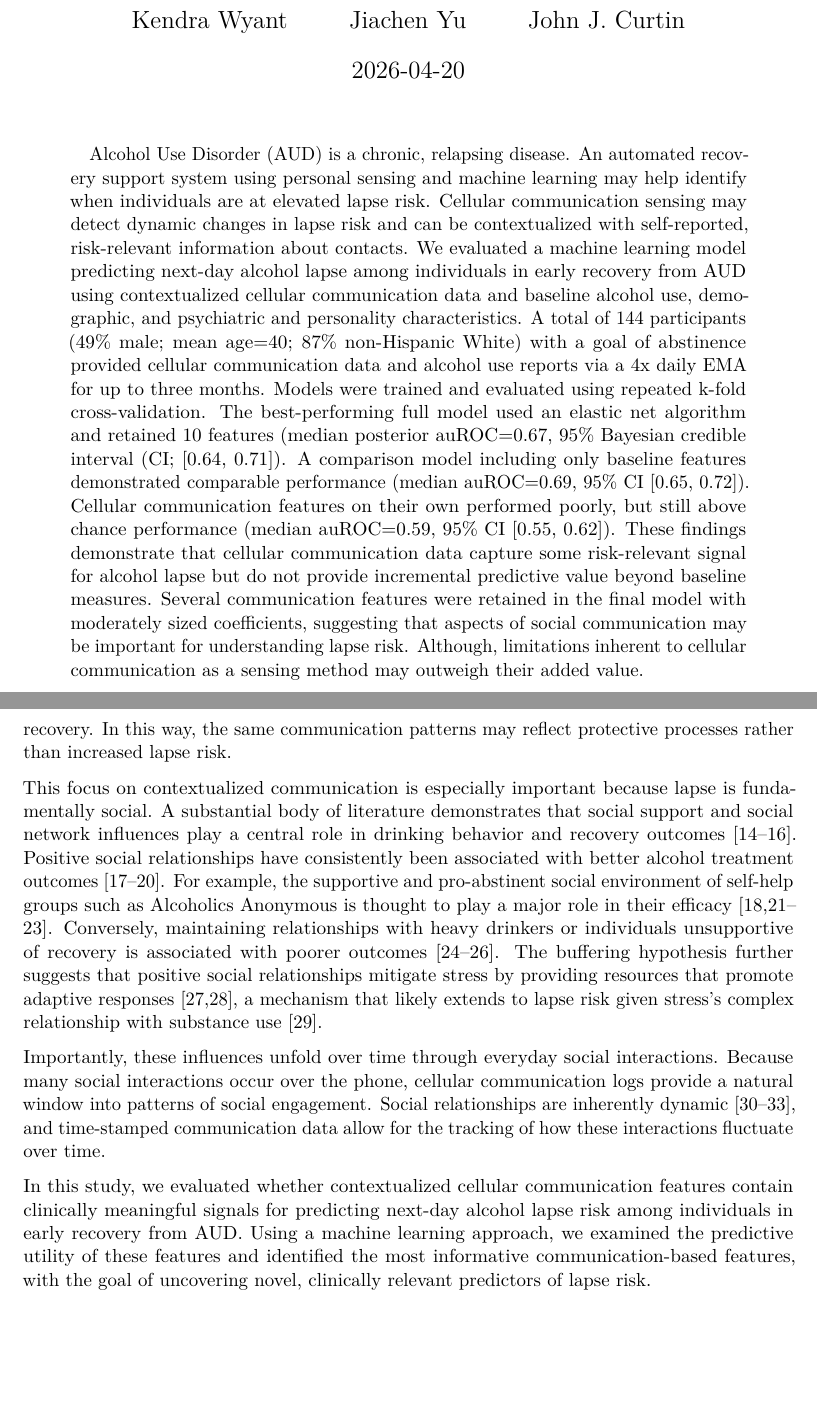
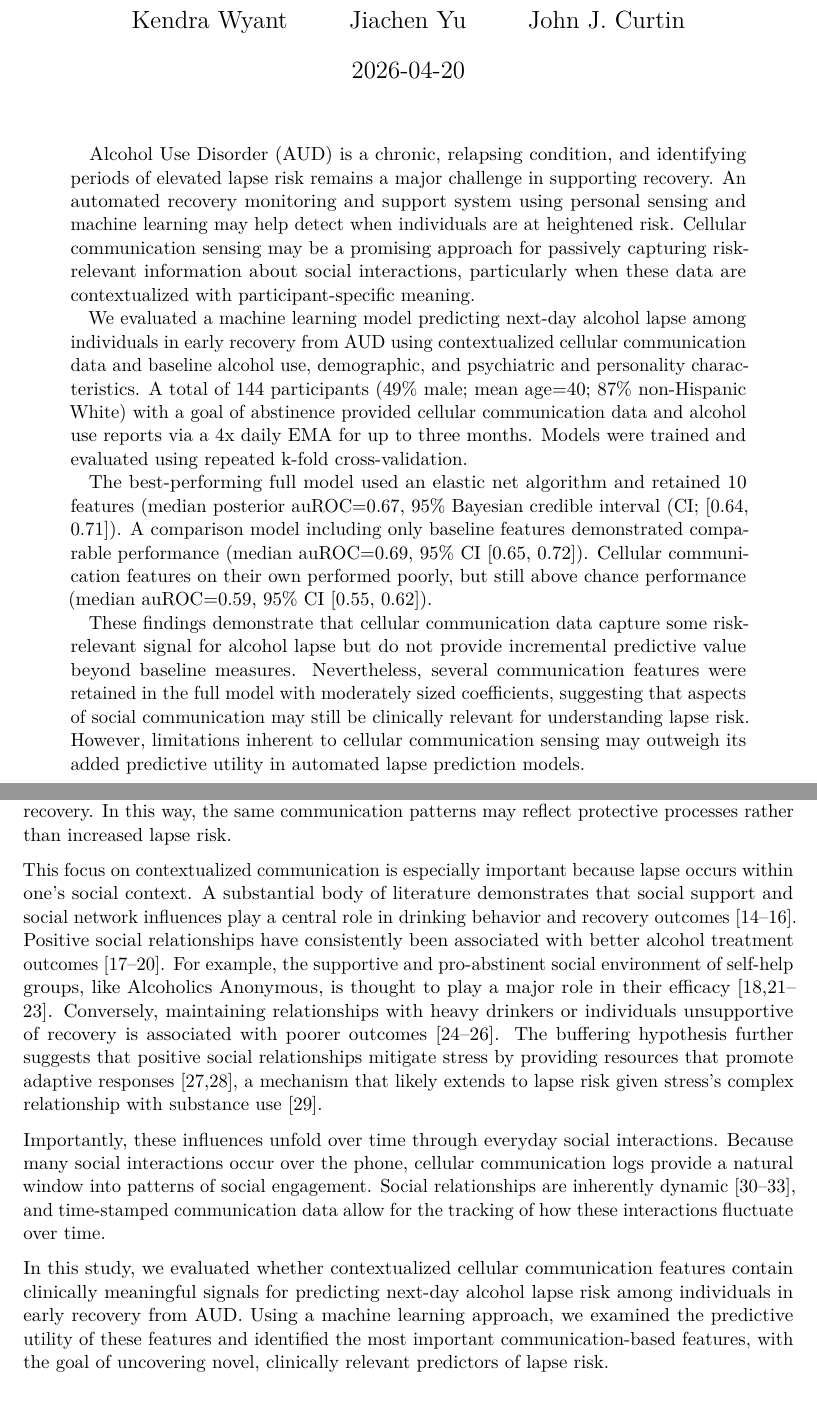
Before and after one commit to jjcurtin/study_messages, a LaTeX paper (_tex/index.tex): two parts of pages 1 and 3 of 18, joined at a grey line, cut so that both start at the same text, the shorter picture padded with empty space. Compiled offline with pdfLaTeX.

Commit message:
Built site for gh-pages

```diff
--- a/_tex/index.tex
+++ b/_tex/index.tex
@@ -205,33 +205,40 @@ Prediction During Early Recovery from Alcohol Use Disorder}
 \begin{document}
 \maketitle
 \begin{abstract}
-Alcohol Use Disorder (AUD) is a chronic, relapsing disease. An automated
-recovery support system using personal sensing and machine learning may
-help identify when individuals are at elevated lapse risk. Cellular
-communication sensing may detect dynamic changes in lapse risk and can
-be contextualized with self-reported, risk-relevant information about
-contacts. We evaluated a machine learning model predicting next-day
-alcohol lapse among individuals in early recovery from AUD using
-contextualized cellular communication data and baseline alcohol use,
-demographic, and psychiatric and personality characteristics. A total of
-144 participants (49\% male; mean age=40; 87\% non-Hispanic White) with
-a goal of abstinence provided cellular communication data and alcohol
-use reports via a 4x daily EMA for up to three months. Models were
-trained and evaluated using repeated k-fold cross-validation. The
-best-performing full model used an elastic net algorithm and retained 10
-features (median posterior auROC=0.67, 95\% Bayesian credible interval
-(CI; {[}0.64, 0.71{]}). A comparison model including only baseline
-features demonstrated comparable performance (median auROC=0.69, 95\% CI
-{[}0.65, 0.72{]}). Cellular communication features on their own
-performed poorly, but still above chance performance (median auROC=0.59,
-95\% CI {[}0.55, 0.62{]}). These findings demonstrate that cellular
-communication data capture some risk-relevant signal for alcohol lapse
-but do not provide incremental predictive value beyond baseline
-measures. Several communication features were retained in the final
-model with moderately sized coefficients, suggesting that aspects of
-social communication may be important for understanding lapse risk.
-Although, limitations inherent to cellular communication as a sensing
-method may outweigh their added value.
+Alcohol Use Disorder (AUD) is a chronic, relapsing condition, and
+identifying periods of elevated lapse risk remains a major challenge in
+supporting recovery. An automated recovery monitoring and support system
+using personal sensing and machine learning may help detect when
+individuals are at heightened risk. Cellular communication sensing may
+be a promising approach for passively capturing risk-relevant
+information about social interactions, particularly when these data are
+contextualized with participant-specific meaning.
+
+We evaluated a machine learning model predicting next-day alcohol lapse
+among individuals in early recovery from AUD using contextualized
+cellular communication data and baseline alcohol use, demographic, and
+psychiatric and personality characteristics. A total of 144 participants
+(49\% male; mean age=40; 87\% non-Hispanic White) with a goal of
+abstinence provided cellular communication data and alcohol use reports
+via a 4x daily EMA for up to three months. Models were trained and
+evaluated using repeated k-fold cross-validation.
+
+The best-performing full model used an elastic net algorithm and
+retained 10 features (median posterior auROC=0.67, 95\% Bayesian
+credible interval (CI; {[}0.64, 0.71{]}). A comparison model including
+only baseline features demonstrated comparable performance (median
+auROC=0.69, 95\% CI {[}0.65, 0.72{]}). Cellular communication features
+on their own performed poorly, but still above chance performance
+(median auROC=0.59, 95\% CI {[}0.55, 0.62{]}).
+
+These findings demonstrate that cellular communication data capture some
+risk-relevant signal for alcohol lapse but do not provide incremental
+predictive value beyond baseline measures. Nevertheless, several
+communication features were retained in the full model with moderately
+sized coefficients, suggesting that aspects of social communication may
+still be clinically relevant for understanding lapse risk. However,
+limitations inherent to cellular communication sensing may outweigh its
+added predictive utility in automated lapse prediction models.
 \end{abstract}
 
 
@@ -300,20 +307,20 @@ their recovery. In this way, the same communication patterns may reflect
 protective processes rather than increased lapse risk.
 
 This focus on contextualized communication is especially important
-because lapse is fundamentally social. A substantial body of literature
-demonstrates that social support and social network influences play a
-central role in drinking behavior and recovery outcomes {[}14--16{]}.
-Positive social relationships have consistently been associated with
-better alcohol treatment outcomes {[}17--20{]}. For example, the
-supportive and pro‑abstinent social environment of self‑help groups such
-as Alcoholics Anonymous is thought to play a major role in their
-efficacy {[}18,21--23{]}. Conversely, maintaining relationships with
-heavy drinkers or individuals unsupportive of recovery is associated
-with poorer outcomes {[}24--26{]}. The buffering hypothesis further
-suggests that positive social relationships mitigate stress by providing
-resources that promote adaptive responses {[}27,28{]}, a mechanism that
-likely extends to lapse risk given stress's complex relationship with
-substance use {[}29{]}.
+because lapse occurs within one's social context. A substantial body of
+literature demonstrates that social support and social network
+influences play a central role in drinking behavior and recovery
+outcomes {[}14--16{]}. Positive social relationships have consistently
+been associated with better alcohol treatment outcomes {[}17--20{]}. For
+example, the supportive and pro‑abstinent social environment of
+self‑help groups, like Alcoholics Anonymous, is thought to play a major
+role in their efficacy {[}18,21--23{]}. Conversely, maintaining
+relationships with heavy drinkers or individuals unsupportive of
+recovery is associated with poorer outcomes {[}24--26{]}. The buffering
+hypothesis further suggests that positive social relationships mitigate
+stress by providing resources that promote adaptive responses
+{[}27,28{]}, a mechanism that likely extends to lapse risk given
+stress's complex relationship with substance use {[}29{]}.
 
 Importantly, these influences unfold over time through everyday social
 interactions. Because many social interactions occur over the phone,
@@ -326,7 +333,7 @@ In this study, we evaluated whether contextualized cellular
 communication features contain clinically meaningful signals for
 predicting next-day alcohol lapse risk among individuals in early
 recovery from AUD. Using a machine learning approach, we examined the
-predictive utility of these features and identified the most informative
+predictive utility of these features and identified the most important
 communication-based features, with the goal of uncovering novel,
 clinically relevant predictors of lapse risk.
 
```
Also changed, not shown: index.pdf, _tex/index.tex (16 more changed lines), 7 other files.
